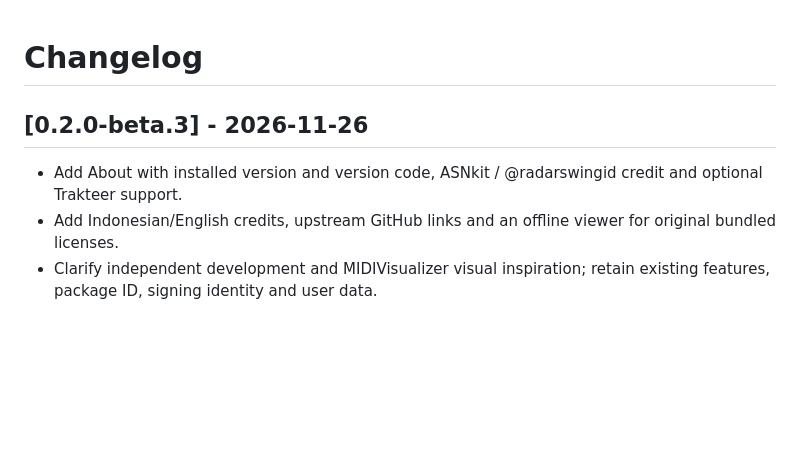
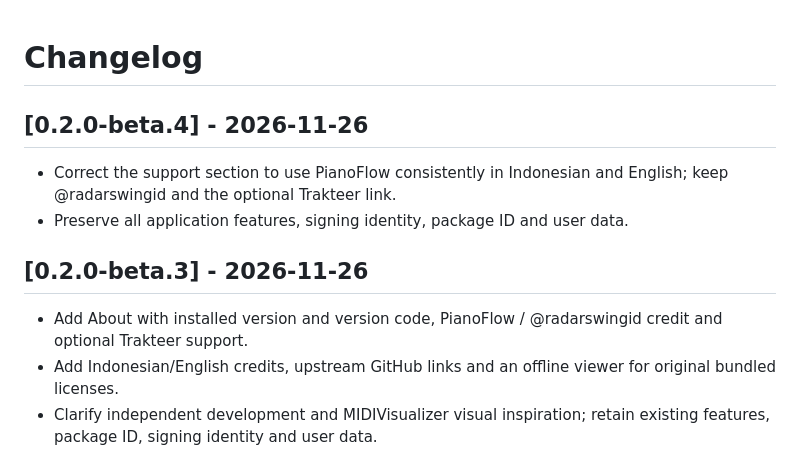
Before and after one commit to IkhwanN-kyp/PianoFlow, a Markdown page: CHANGELOG.md, the part around the change. GitHub-like rendering; blank space fills up the shorter version.

```diff
--- a/CHANGELOG.md
+++ b/CHANGELOG.md
@@ -1,8 +1,13 @@
 # Changelog
+
+## [0.2.0-beta.4] - 2026-11-26
+
+- Correct the support section to use PianoFlow consistently in Indonesian and English; keep @radarswingid and the optional Trakteer link.
+- Preserve all application features, signing identity, package ID and user data.
 
 ## [0.2.0-beta.3] - 2026-11-26
 
-- Add About with installed version and version code, ASNkit / @radarswingid credit and optional Trakteer support.
+- Add About with installed version and version code, PianoFlow / @radarswingid credit and optional Trakteer support.
 - Add Indonesian/English credits, upstream GitHub links and an offline viewer for original bundled licenses.
 - Clarify independent development and MIDIVisualizer visual inspiration; retain existing features, package ID, signing identity and user data.
 
```
Also changed, not shown: README.md (+5 -5 lines), VERIFICATION.md (+6 -2 lines), docs/screenshots/about-dark.png, 3 other files.
